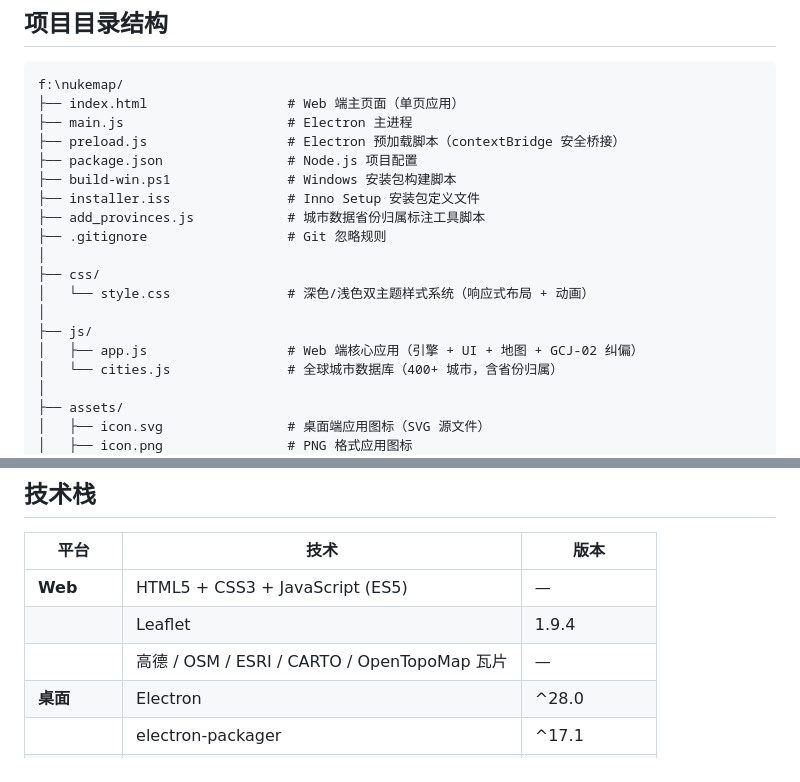
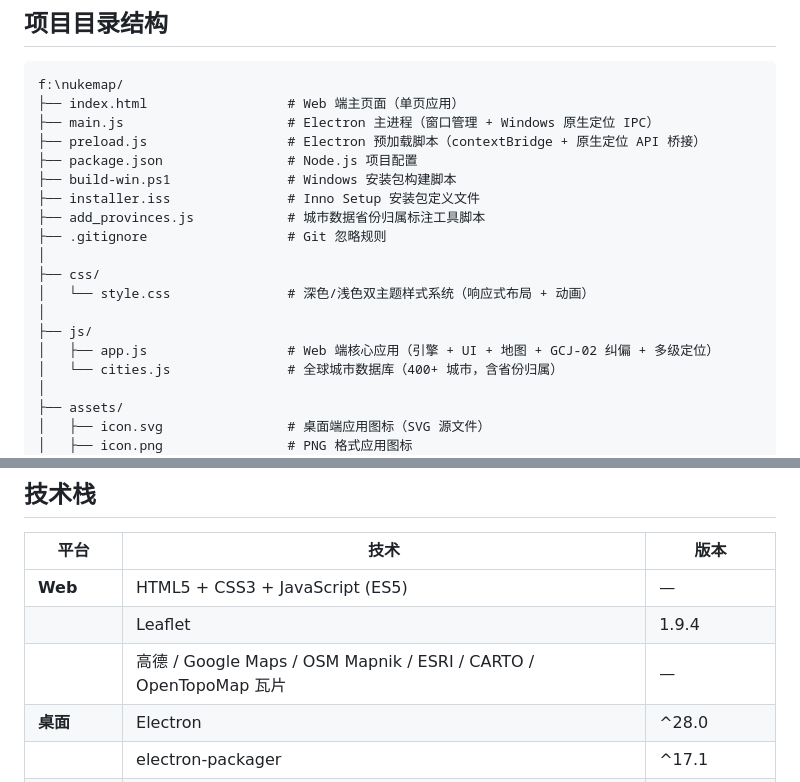
Before and after one commit to TamakoJasumin/nukemap, a Markdown page: README.md, 2 parts joined by grey strips. Rendered like a GitHub page.

````diff
--- a/README.md
+++ b/README.md
@@ -115,8 +115,8 @@ npm run package
 ```
 f:\nukemap/
 ├── index.html                  # Web 端主页面（单页应用）
-├── main.js                     # Electron 主进程
-├── preload.js                  # Electron 预加载脚本（contextBridge 安全桥接）
+├── main.js                     # Electron 主进程（窗口管理 + Windows 原生定位 IPC）
+├── preload.js                  # Electron 预加载脚本（contextBridge + 原生定位 API 桥接）
 ├── package.json                # Node.js 项目配置
 ├── build-win.ps1               # Windows 安装包构建脚本
 ├── installer.iss               # Inno Setup 安装包定义文件
@@ -127,7 +127,7 @@ f:\nukemap/
 │   └── style.css               # 深色/浅色双主题样式系统（响应式布局 + 动画）
 │
 ├── js/
-│   ├── app.js                  # Web 端核心应用（引擎 + UI + 地图 + GCJ-02 纠偏）
+│   ├── app.js                  # Web 端核心应用（引擎 + UI + 地图 + GCJ-02 纠偏 + 多级定位）
 │   └── cities.js               # 全球城市数据库（400+ 城市，含省份归属）
 │
 ├── assets/
@@ -189,7 +189,7 @@ f:\nukemap/
 |------|------|------|
 | **Web** | HTML5 + CSS3 + JavaScript (ES5) | — |
 | | Leaflet | 1.9.4 |
-| | 高德 / OSM / ESRI / CARTO / OpenTopoMap 瓦片 | — |
+| | 高德 / Google Maps / OSM Mapnik / ESRI / CARTO / OpenTopoMap 瓦片 | — |
 | **桌面** | Electron | ^28.0 |
 | | electron-packager | ^17.1 |
 | | Inno Setup | 6.3+ |
````
Also changed, not shown: other parts of README.md (+25 -5 lines).
